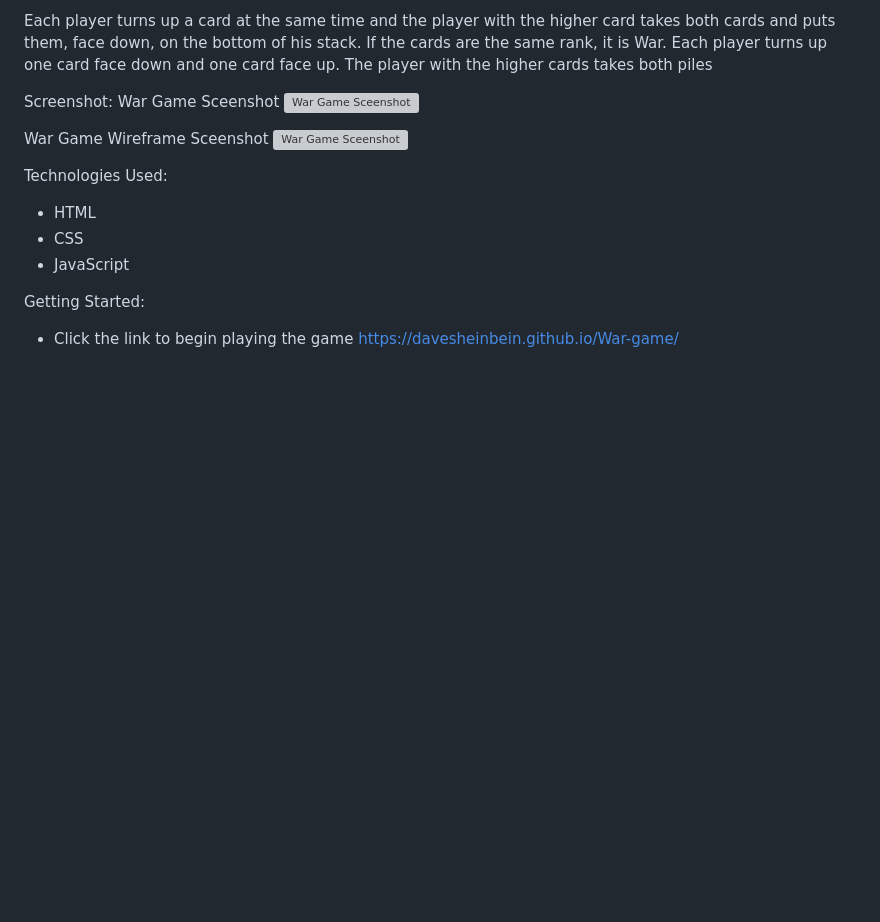
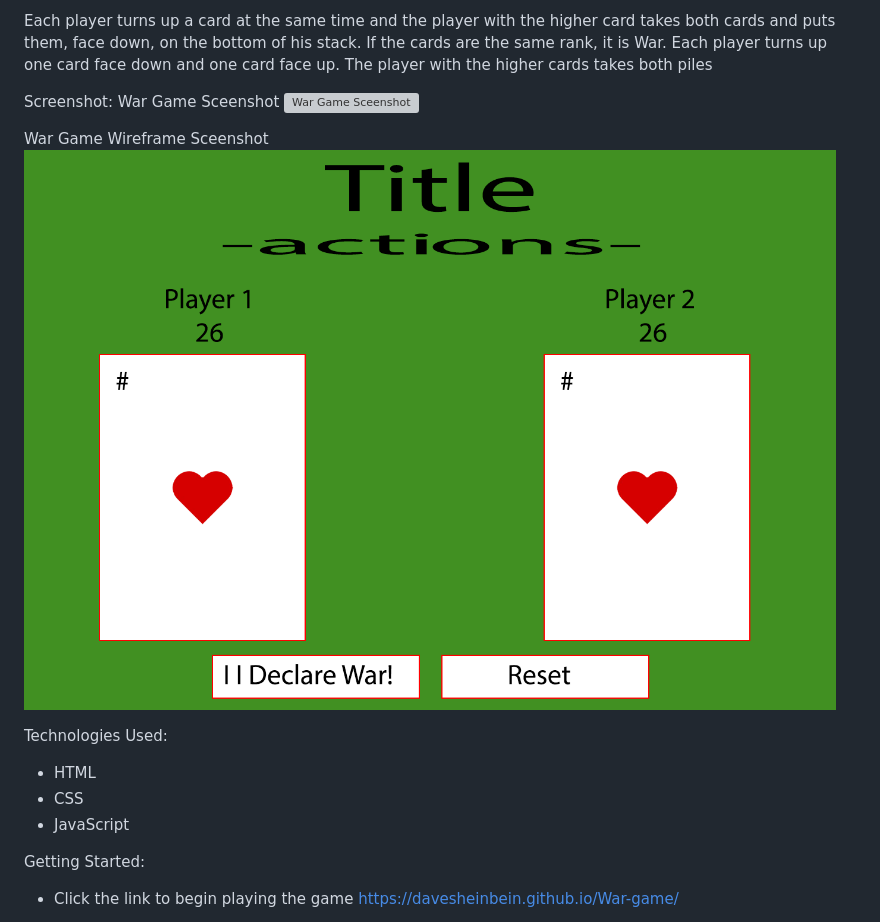
Before and after one commit to davesheinbein/War-game, a Markdown page: README.md, the part around the change. Rendered like a GitHub page; pictures changed too: Wireframe-Pseduocode/wireframe.png (added); blank space fills up the shorter version; grey boxes are pictures that could not be loaded.

```diff
--- a/README.md
+++ b/README.md
@@ -15,7 +15,7 @@ War Game Sceenshot
 ![War Game Sceenshot](imgs/gameScreenshot.png)
 
 War Game Wireframe Sceenshot
-![War Game Sceenshot](Wireframe-Pseduocode/Basic%20Wireframe.png)
+![War Game Sceenshot](Wireframe-Pseduocode/wireframe.png)
 
 
 Technologies Used:
```
